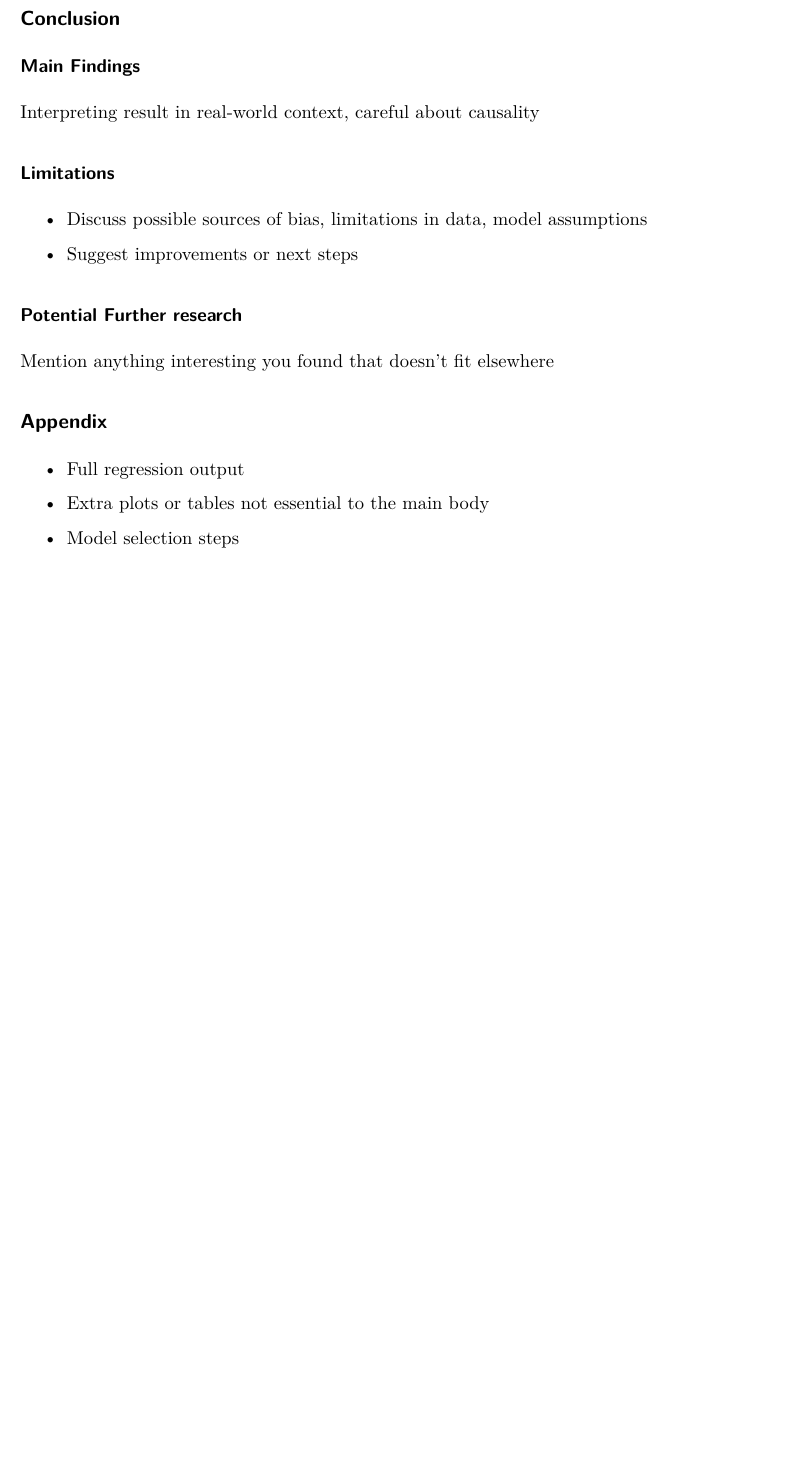
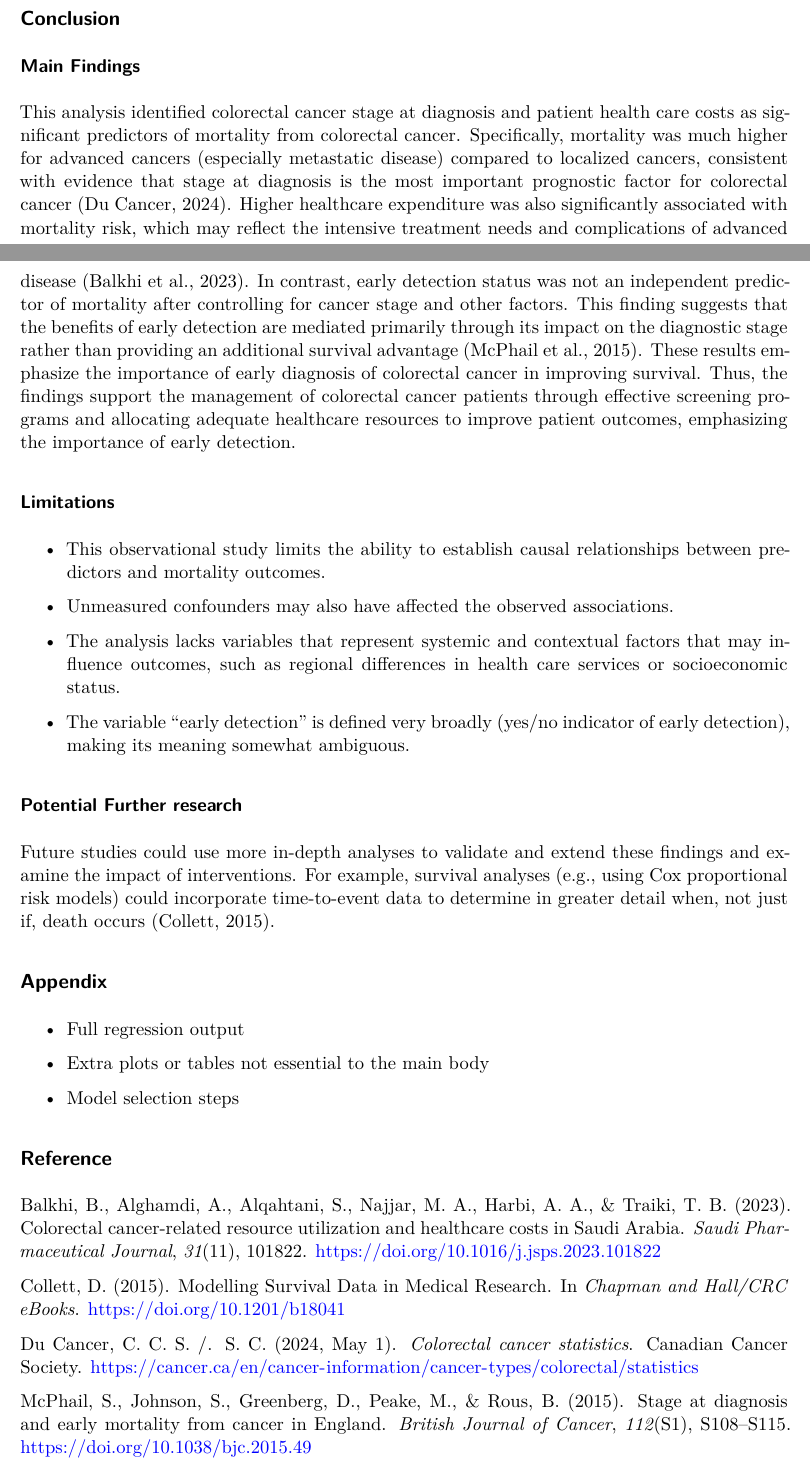
Before and after one commit to justinyyl/STAT_306_G12, a Quarto document (Final Report.qmd): part of page 7 of 7 before the commit and two parts of pages 7 and 8 of 8 after it, the two joined at a grey line, cut so that both start at the same text, the shorter picture padded with empty space. Rendered offline with R 4.5, knitr and Pandoc in place of Quarto, then LaTeX, with nearby package versions; some code elsewhere in the file could not run offline.

Commit message:
Introduction and Conclusion

```diff
--- a/Final Report.qmd
+++ b/Final Report.qmd
@@ -649,17 +647,21 @@ inference results
 
 ### Main Findings
 
-Interpreting result in real-world context, careful about causality
+This analysis identified colorectal cancer stage at diagnosis and patient health care costs as significant predictors of mortality from colorectal cancer. Specifically, mortality was much higher for advanced cancers (especially metastatic disease) compared to localized cancers, consistent with evidence that stage at diagnosis is the most important prognostic factor for colorectal cancer (Du Cancer, 2024). Higher healthcare expenditure was also significantly associated with mortality risk, which may reflect the intensive treatment needs and complications of advanced disease (Balkhi et al., 2023). In contrast, early detection status was not an independent predictor of mortality after controlling for cancer stage and other factors. This finding suggests that the benefits of early detection are mediated primarily through its impact on the diagnostic stage rather than providing an additional survival advantage (McPhail et al., 2015). These results emphasize the importance of early diagnosis of colorectal cancer in improving survival. Thus, the findings support the management of colorectal cancer patients through effective screening programs and allocating adequate healthcare resources to improve patient outcomes, emphasizing the importance of early detection.
 
 ### Limitations
 
--   Discuss possible sources of bias, limitations in data, model assumptions
+-   This observational study limits the ability to establish causal relationships between predictors and mortality outcomes.
 
--   Suggest improvements or next steps
+-   Unmeasured confounders may also have affected the observed associations.
+
+-   The analysis lacks variables that represent systemic and contextual factors that may influence outcomes, such as regional differences in health care services or socioeconomic status.
+
+-   The variable “early detection” is defined very broadly (yes/no indicator of early detection), making its meaning somewhat ambiguous.
 
 ### Potential Further research
 
-Mention anything interesting you found that doesn’t fit elsewhere
+Future studies could use more in-depth analyses to validate and extend these findings and examine the impact of interventions. For example, survival analyses (e.g., using Cox proportional risk models) could incorporate time-to-event data to determine in greater detail when, not just if, death occurs (Collett, 2015).
 
 ## Appendix
 
@@ -668,3 +670,13 @@ Mention anything interesting you found that doesn’t fit elsewhere
 -   Extra plots or tables not essential to the main body
 
 -   Model selection steps
+
+## Reference
+
+Balkhi, B., Alghamdi, A., Alqahtani, S., Najjar, M. A., Harbi, A. A., & Traiki, T. B. (2023). Colorectal cancer-related resource utilization and healthcare costs in Saudi Arabia. *Saudi Pharmaceutical Journal*, *31*(11), 101822. https://doi.org/10.1016/j.jsps.2023.101822
+
+Collett, D. (2015). Modelling Survival Data in Medical Research. In *Chapman and Hall/CRC eBooks*. https://doi.org/10.1201/b18041
+
+Du Cancer, C. C. S. /. S. C. (2024, May 1). *Colorectal cancer statistics*. Canadian Cancer Society. https://cancer.ca/en/cancer-information/cancer-types/colorectal/statistics
+
+McPhail, S., Johnson, S., Greenberg, D., Peake, M., & Rous, B. (2015). Stage at diagnosis and early mortality from cancer in England. *British Journal of Cancer*, *112*(S1), S108–S115. https://doi.org/10.1038/bjc.2015.49
```
Also changed, not shown: Final Report.qmd (6 more changed lines).
